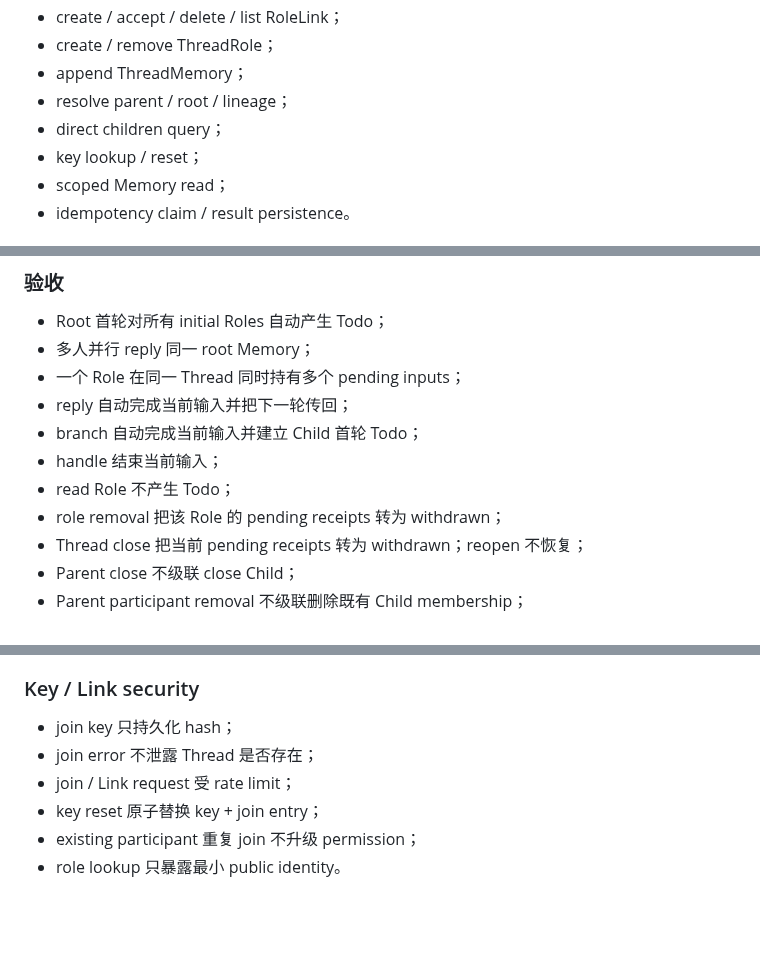
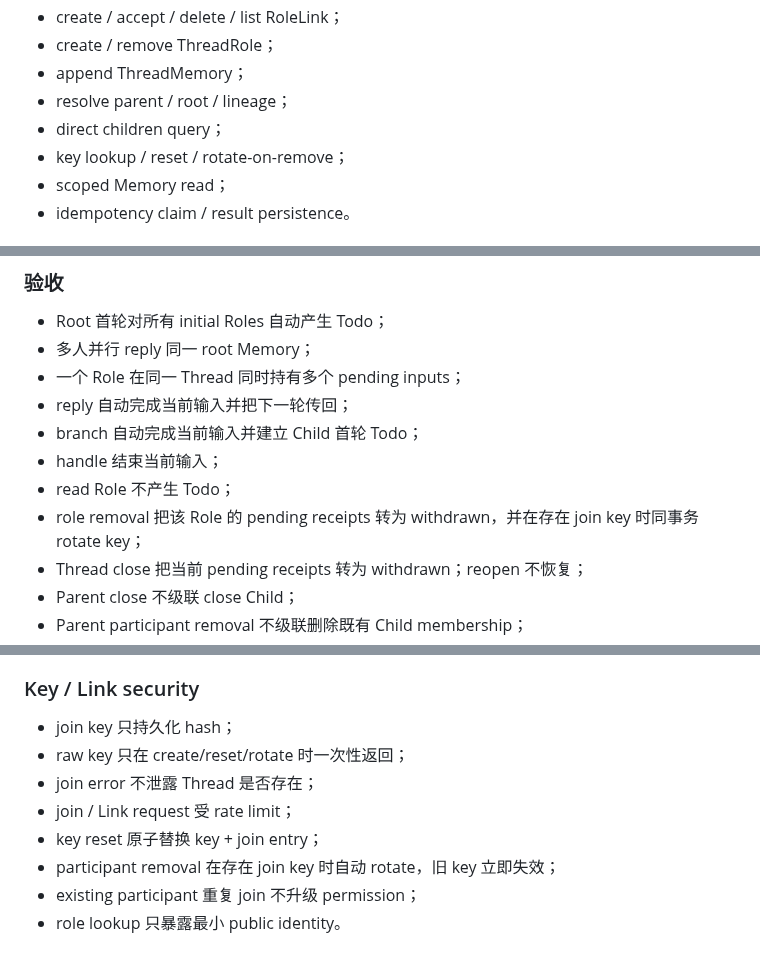
Before and after one commit to samelabs/Kungfu, a Markdown page: docs/thread-dev-plan.md, 3 parts joined by grey strips. GitHub-like rendering; blank space fills up the shorter version.

Commit message:
docs: align key revocation and receipt fields

```diff
--- a/docs/thread-dev-plan.md
+++ b/docs/thread-dev-plan.md
@@ -250,7 +250,7 @@ UNIQUE(role_id, operation, idempotency_key)
 - append ThreadMemory；
 - resolve parent / root / lineage；
 - direct children query；
-- key lookup / reset；
+- key lookup / reset / rotate-on-remove；
 - scoped Memory read；
 - idempotency claim / result persistence。
 
@@ -403,7 +404,7 @@ lineage_hint
 - branch 自动完成当前输入并建立 Child 首轮 Todo；
 - handle 结束当前输入；
 - read Role 不产生 Todo；
-- role removal 把该 Role 的 pending receipts 转为 withdrawn；
+- role removal 把该 Role 的 pending receipts 转为 withdrawn，并在存在 join key 时同事务 rotate key；
 - Thread close 把当前 pending receipts 转为 withdrawn；reopen 不恢复；
 - Parent close 不级联 close Child；
 - Parent participant removal 不级联删除既有 Child membership；
@@ -581,9 +582,11 @@ signal 不是事实源，不影响第一版验收。
 ### Key / Link security
 
 - join key 只持久化 hash；
+- raw key 只在 create/reset/rotate 时一次性返回；
 - join error 不泄露 Thread 是否存在；
 - join / Link request 受 rate limit；
 - key reset 原子替换 key + join entry；
+- participant removal 在存在 join key 时自动 rotate，旧 key 立即失效；
 - existing participant 重复 join 不升级 permission；
 - role lookup 只暴露最小 public identity。
 
```
Also changed, not shown: other parts of docs/thread-dev-plan.md (+3 -0 lines).
